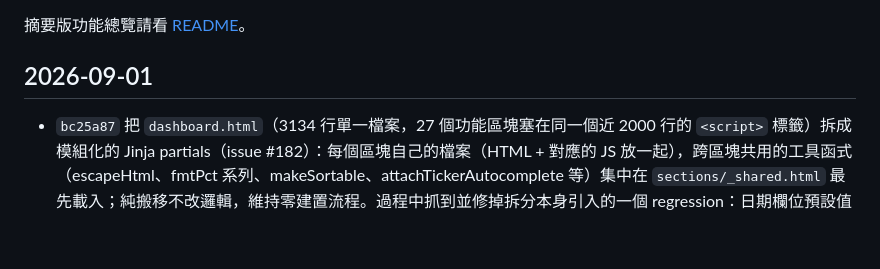
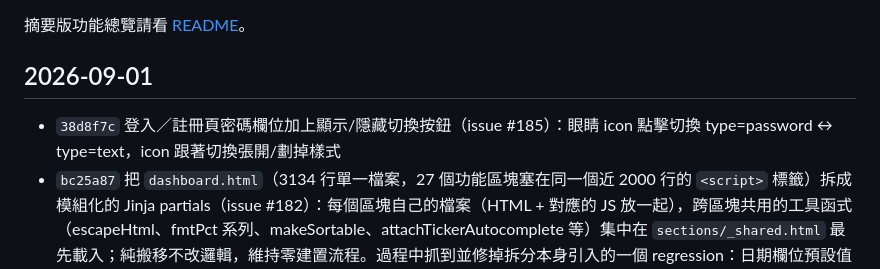
Before and after one commit to gino2013/StockOrbit, a Markdown page: CHANGELOG.md, the part around the change. Rendered like a GitHub page; blank space fills up the shorter version.

Commit message:
Add CHANGELOG entry for the password visibility toggle (#187)
Co-authored-by: gino2013 <lssmj2014@gmail.com>

```diff
--- a/CHANGELOG.md
+++ b/CHANGELOG.md
@@ -6,6 +6,7 @@
 
 ## 2026-09-01
 
+- `38d8f7c` 登入／註冊頁密碼欄位加上顯示/隱藏切換按鈕（issue #185）：眼睛 icon 點擊切換 type=password ↔ type=text，icon 跟著切換張開/劃掉樣式
 - `bc25a87` 把 `dashboard.html`（3134 行單一檔案，27 個功能區塊塞在同一個近 2000 行的 `<script>` 標籤）拆成模組化的 Jinja partials（issue #182）：每個區塊自己的檔案（HTML + 對應的 JS 放一起），跨區塊共用的工具函式（escapeHtml、fmtPct 系列、makeSortable、attachTickerAutocomplete 等）集中在 `sections/_shared.html` 最先載入；純搬移不改邏輯，維持零建置流程。過程中抓到並修掉拆分本身引入的一個 regression：日期欄位預設值腳本被排到所有區塊最後面，但持股歷史走勢／再平衡策略回測各自的自動查詢在載入時就先觸發，required 日期欄位還沒填值就送出表單，被瀏覽器原生驗證靜默擋下（不會噴錯誤，兩個區塊進站直接是空的）；改成兩者的自動查詢都延後到 `DOMContentLoaded` 才觸發解決
 - `f7db032` 「重新抓取持股」reload icon 拿掉深黑色按鈕外框（issue #179），改成跟旁邊深色模式切換按鈕一樣的 ghost 風格
 - `abacde3` 修正閒置一段時間後回到網站偶爾顯示 Internal Server Error 的問題（issue #176）：正式環境用的 Neon Postgres 會在閒置後把連線關掉，SQLAlchemy engine 沒設 `pool_pre_ping=True` 的情況下，連線池會把已失效的連線借給下一個請求、第一個查詢就直接丟未捕捉例外變成 500；加上 `pool_pre_ping=True` 後每次借出連線前會先用輕量 SELECT 1 測試，失效就自動重連
```
